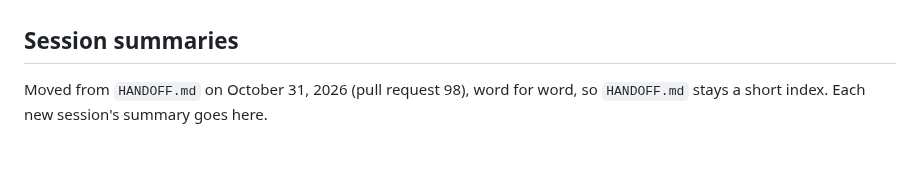
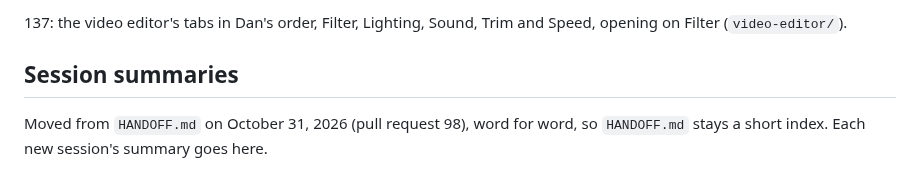
Before and after one commit to danielyoonwrites/danielyoonwrites.github.io, a Markdown page: CHANGELOG.md, the part around one of its changes. Drawn GitHub-style.

Commit message:
Changelog: pull request 137 on its own line
Pull request 136 (Living in the Word on the Projects page) adds its
entry to the same changelog line, so the two would clash whichever
merged second. On its own line, 137's entry merges cleanly either way
(checked with a trial merge of both branches).

Co-Authored-By: Claude Opus 5.5 <noreply@anthropic.com>
Claude-Session: https://claude.ai/code/session_019RzHGfVuhSRyme49kE2rx8

```diff
--- a/CHANGELOG.md
+++ b/CHANGELOG.md
@@ -12,4 +12,5 @@ Moved from `HANDOFF.md` on October 28, 2026 (notes cleanup, pull request 82), so
 
+137: the video editor's tabs in Dan's order, Filter, Lighting, Sound, Trim and Speed, opening on Filter (`video-editor/`).
 
 ## Session summaries
 
```
Also changed, not shown: other parts of CHANGELOG.md (+1 -1 lines).
